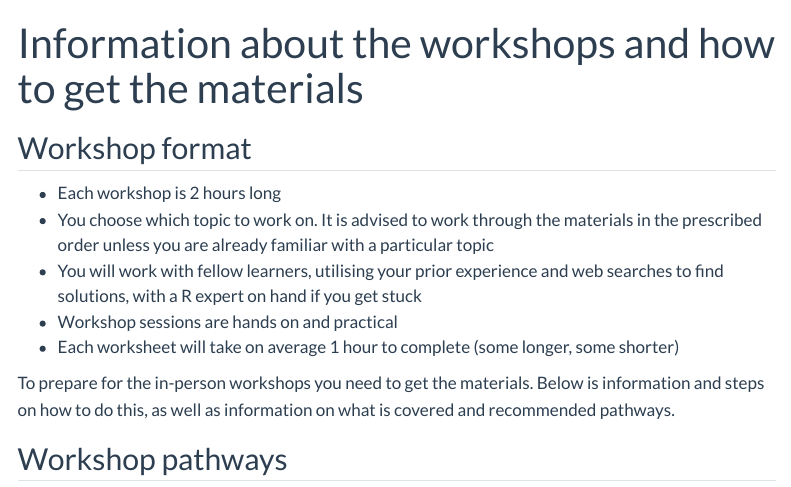
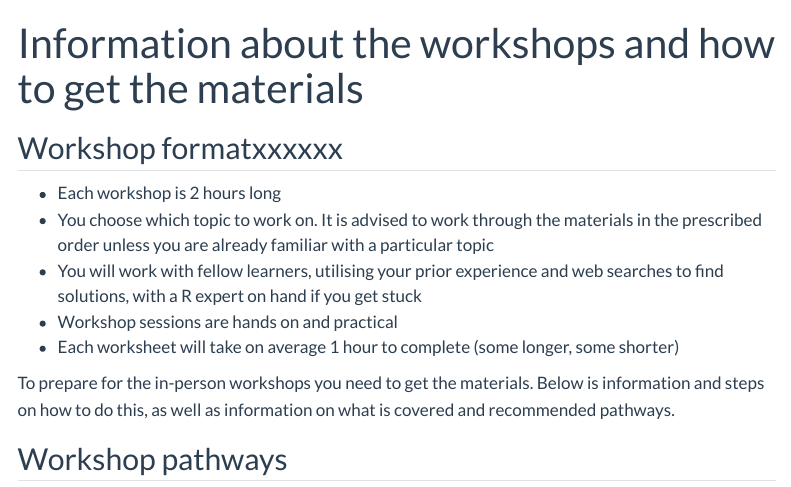
Before and after one commit to saqibsafdar11/DSL-Website, a Quarto document (workshop-materials.qmd): the page in a window 1100 px wide, from its top. Rendered offline with R 4.5, knitr and Pandoc in place of Quarto, with nearby package versions; menus at the side of the page are left out.

Commit message:
Update workshop-materials.qmd
xxx

```diff
--- a/workshop-materials.qmd
+++ b/workshop-materials.qmd
@@ -2,7 +2,7 @@
 title: "Information about the workshops and how to get the materials"
 ---
 
-## Workshop format
+## Workshop formatxxxxxx
 
 *   Each workshop is 2 hours long
 *   You choose which topic to work on. It is advised to work through the materials in the prescribed order unless you are already familiar with a particular topic
```
